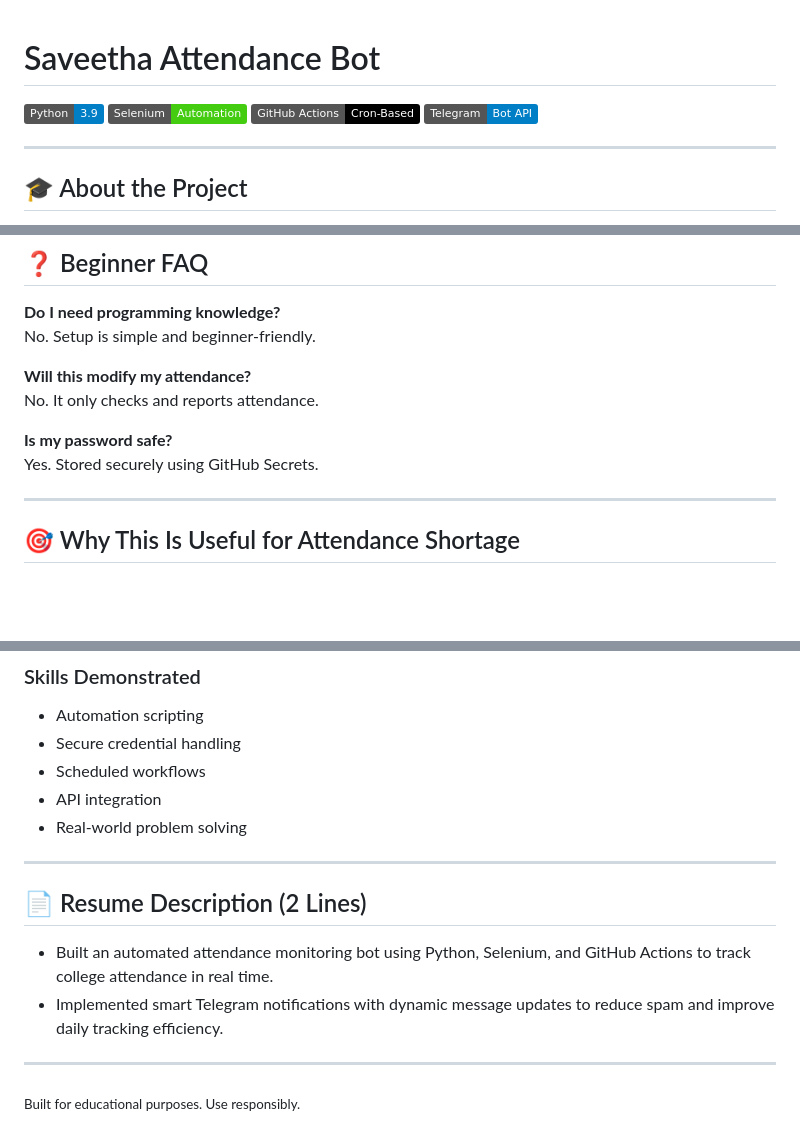
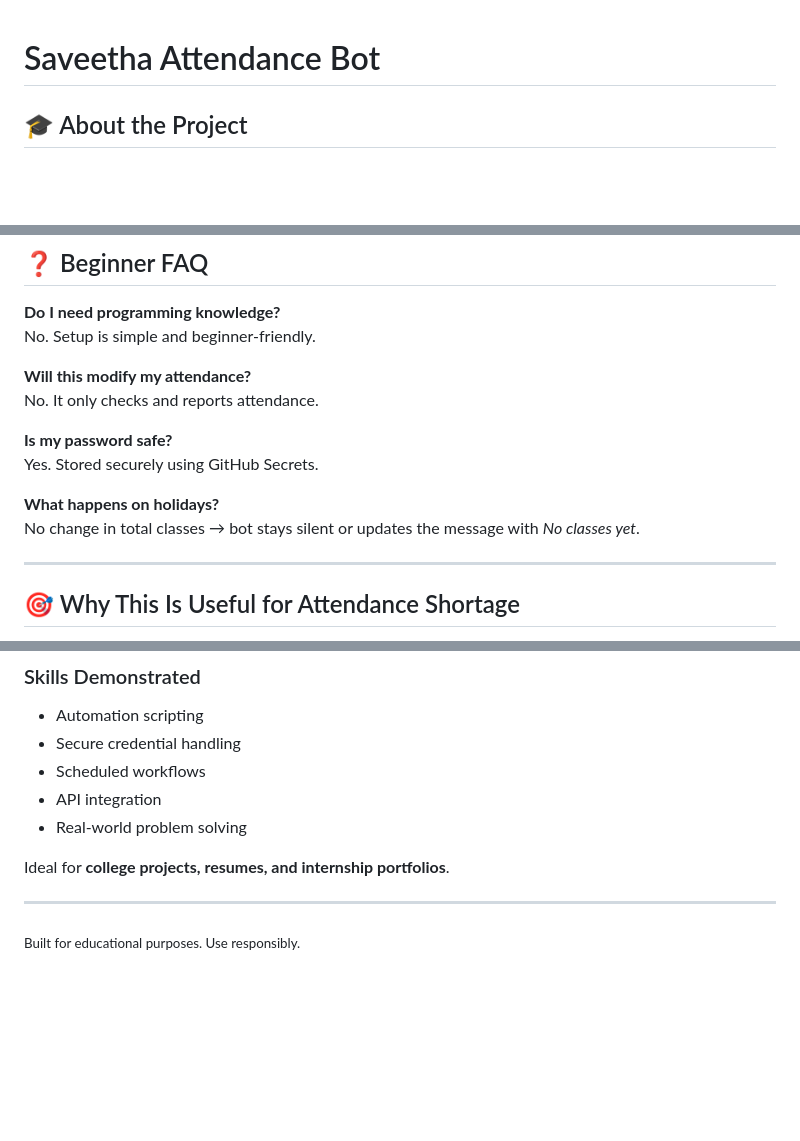
Before and after one commit to myselfsundaresan/attendancereporter, a Markdown page: README.md, 3 parts joined by grey strips. Rendered like a GitHub page; badges without logos; blank space fills up the shorter version.

```diff
--- a/README.md
+++ b/README.md
@@ -1,11 +1,4 @@
 # Saveetha Attendance Bot
-
-![Python](https://img.shields.io/badge/Python-3.9-blue?logo=python)
-![Selenium](https://img.shields.io/badge/Selenium-Automation-brightgreen?logo=selenium)
-![GitHub Actions](https://img.shields.io/badge/GitHub_Actions-Cron--Based-black?logo=githubactions)
-![Telegram](https://img.shields.io/badge/Telegram-Bot_API-blue?logo=telegram)
-
----
 
 ## 🎓 About the Project
 
@@ -100,6 +102,9 @@ No. It only checks and reports attendance.
 
 **Is my password safe?**
 Yes. Stored securely using GitHub Secrets.
+
+**What happens on holidays?**
+No change in total classes → bot stays silent or updates the message with *No classes yet*.
 
 ---
 
@@ -127,12 +132,7 @@ Yes. Stored securely using GitHub Secrets.
 - API integration
 - Real-world problem solving
 
----
-
-## 📄 Resume Description (2 Lines)
-
-- Built an automated attendance monitoring bot using Python, Selenium, and GitHub Actions to track college attendance in real time.
-- Implemented smart Telegram notifications with dynamic message updates to reduce spam and improve daily tracking efficiency.
+Ideal for **college projects, resumes, and internship portfolios**.
 
 ---
 
```
Also changed, not shown: other parts of README.md (+24 -15 lines).
